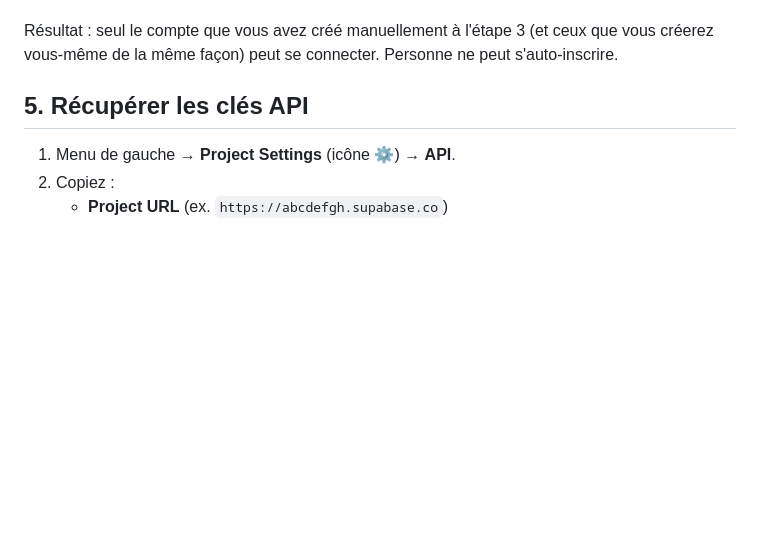
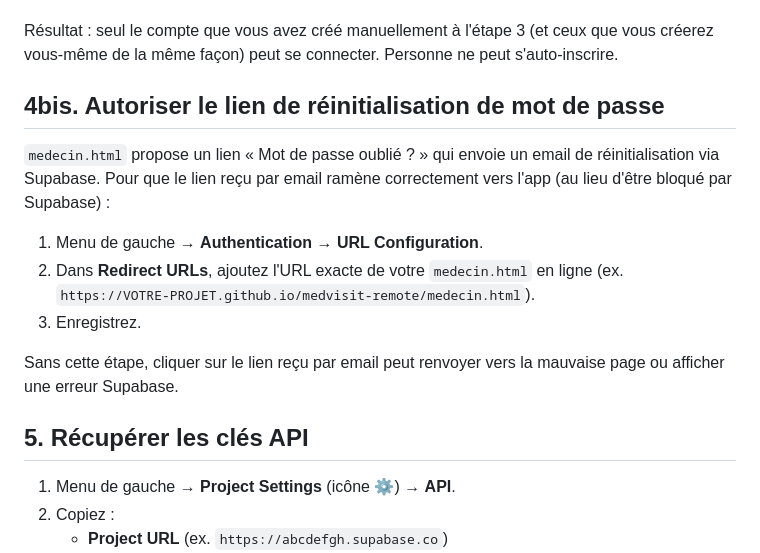
Before and after one commit to badrealaa/medvisit-remote, a Markdown page: SETUP-SUPABASE.md, the part around the change. Rendered like a GitHub page; blank space fills up the shorter version.

Commit message:
Documente la config Supabase requise pour le lien de reset password
Co-Authored-By: Claude Sonnet 5 <noreply@anthropic.com>

```diff
--- a/SETUP-SUPABASE.md
+++ b/SETUP-SUPABASE.md
@@ -58,6 +58,20 @@ obtenir ces droits.
 Résultat : seul le compte que vous avez créé manuellement à l'étape 3
 (et ceux que vous créerez vous-même de la même façon) peut se connecter.
 Personne ne peut s'auto-inscrire.
+
+## 4bis. Autoriser le lien de réinitialisation de mot de passe
+
+`medecin.html` propose un lien « Mot de passe oublié ? » qui envoie un
+email de réinitialisation via Supabase. Pour que le lien reçu par email
+ramène correctement vers l'app (au lieu d'être bloqué par Supabase) :
+
+1. Menu de gauche → **Authentication** → **URL Configuration**.
+2. Dans **Redirect URLs**, ajoutez l'URL exacte de votre `medecin.html`
+   en ligne (ex. `https://VOTRE-PROJET.github.io/medvisit-remote/medecin.html`).
+3. Enregistrez.
+
+Sans cette étape, cliquer sur le lien reçu par email peut renvoyer vers
+la mauvaise page ou afficher une erreur Supabase.
 
 ## 5. Récupérer les clés API
 
```
